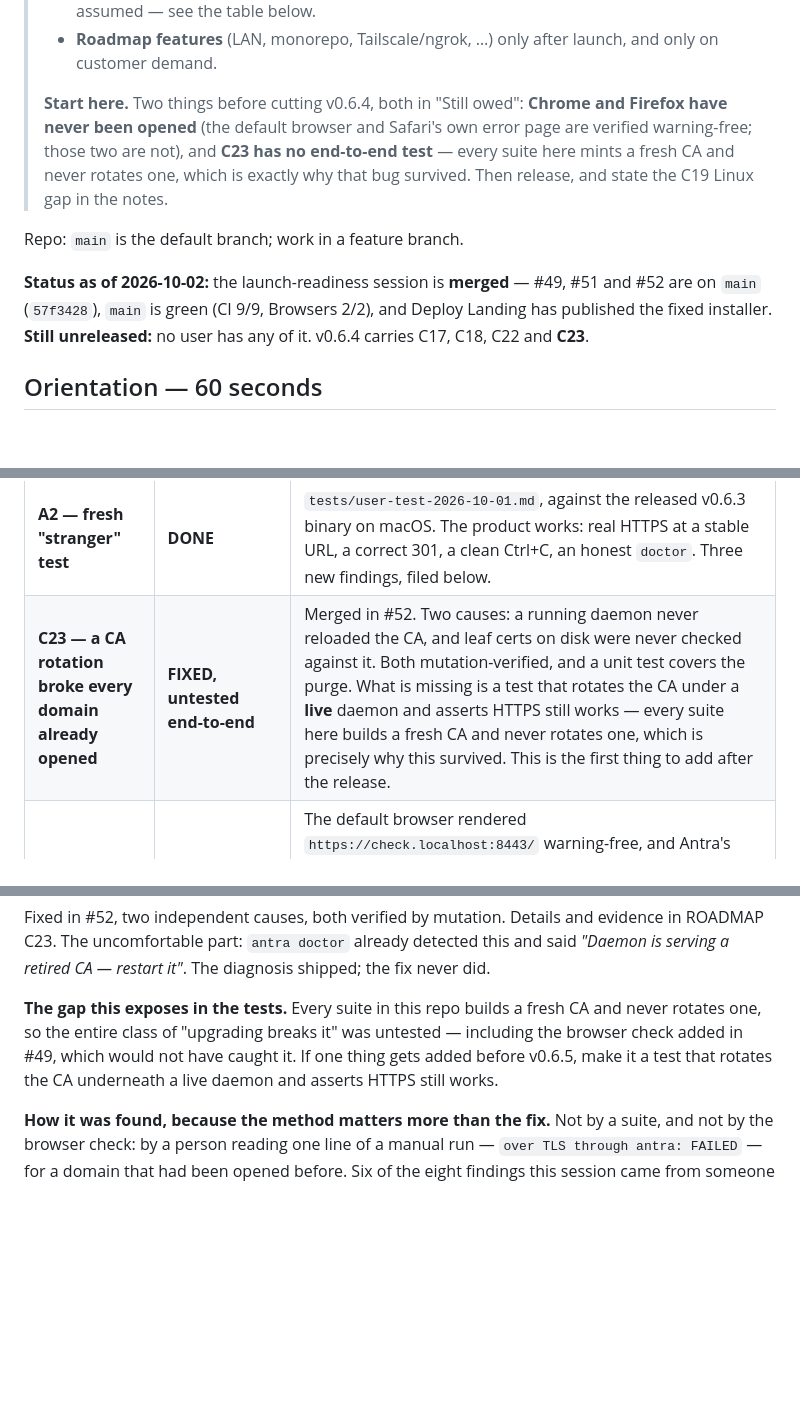
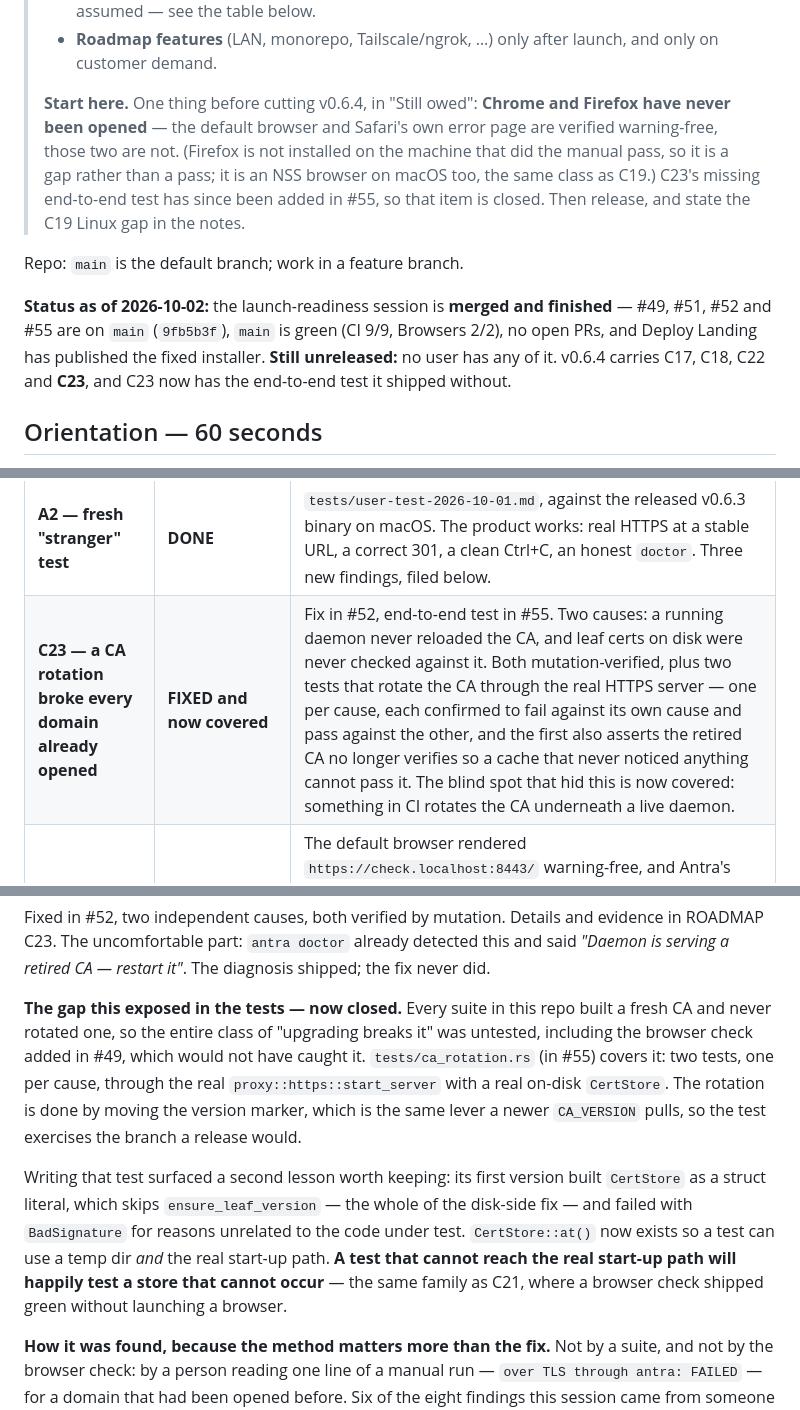
Before and after one commit to ifelse-codes/antra, a Markdown page: NEXT-SESSION.md, 3 parts joined by grey strips. GitHub-like rendering; blank space fills up the shorter version.

Commit message:
docs: the handoff was stale again within the hour — #55 landed after it was written
Caught on the way out of the session. Three lines in NEXT-SESSION.md still said
C23 had no end-to-end test, because they were written before #55 added it, and
the "Start here" line told the next session that fixing that was the second
thing to do.

A file whose entire job is to be read cold by someone with no memory of this
conversation cannot be allowed to name a task that is already done. Left alone,
it would have sent the next session to write a test that is in `main`, and —
worse — implied the upgrade-path bug is still uncovered when it is not.

Updated:
- "Start here" is now one item (Chrome and Firefox), and says plainly that
  Firefox is a gap rather than a pass because it is not installed on the machine
  that did the manual pass. It is an NSS browser on macOS too, so it is the same
  class as C19 and should not be quietly dropped.
- The C23 row reads FIXED and now covered, naming #52 for the fix and #55 for
  the test, and records *what* the tests assert — one per cause, each failing
  against its own cause only, plus the retired-CA assertion that stops a cache
  which never noticed anything from passing.
- The "gap this exposed in the tests" paragraph becomes a closed item, keeping
  the second lesson it produced: the first version of that test built a
  `CertStore` by struct literal, skipping `ensure_leaf_version`, and failed for
  reasons unrelated to the code under test. A test that cannot reach the real
  start-up path will happily test a store that cannot occur.
- Status line names `9fb5b3f` and all four PRs.

Co-Authored-By: Claude Opus 5.5 <noreply@anthropic.com>

```diff
--- a/NEXT-SESSION.md
+++ b/NEXT-SESSION.md
@@ -26,19 +26,21 @@
 > - **Roadmap features** (LAN, monorepo, Tailscale/ngrok, …) only after
 >   launch, and only on customer demand.
 >
-> **Start here.** Two things before cutting v0.6.4, both in "Still owed":
-> **Chrome and Firefox have never been opened** (the default browser and
-> Safari's own error page are verified warning-free; those two are not), and
-> **C23 has no end-to-end test** — every suite here mints a fresh CA and never
-> rotates one, which is exactly why that bug survived. Then release, and state
-> the C19 Linux gap in the notes.
+> **Start here.** One thing before cutting v0.6.4, in "Still owed":
+> **Chrome and Firefox have never been opened** — the default browser and
+> Safari's own error page are verified warning-free, those two are not.
+> (Firefox is not installed on the machine that did the manual pass, so it is a
+> gap rather than a pass; it is an NSS browser on macOS too, the same class as
+> C19.) C23's missing end-to-end test has since been added in #55, so that item
+> is closed. Then release, and state the C19 Linux gap in the notes.
 
 Repo: `main` is the default branch; work in a feature branch.
 
-**Status as of 2026-10-02:** the launch-readiness session is **merged** — #49,
-#51 and #52 are on `main` (`57f3428`), `main` is green (CI 9/9, Browsers 2/2),
-and Deploy Landing has published the fixed installer. **Still unreleased:** no
-user has any of it. v0.6.4 carries C17, C18, C22 and **C23**.
+**Status as of 2026-10-02:** the launch-readiness session is **merged and
+finished** — #49, #51, #52 and #55 are on `main` (`9fb5b3f`), `main` is green
+(CI 9/9, Browsers 2/2), no open PRs, and Deploy Landing has published the fixed
+installer. **Still unreleased:** no user has any of it. v0.6.4 carries C17,
+C18, C22 and **C23**, and C23 now has the end-to-end test it shipped without.
 
 ## Orientation — 60 seconds
 
@@ -130,7 +132,7 @@ and A2 are **built**. v0.6.4 carries the lot.
 | **The installer prints raw `\033[…m`** | **FIXED.** Every new user, on first contact | Ten lines in `install.sh` printed `${BOLD}` through plain `echo`, which does not interpret backslash escapes, so a new user saw the literal text `\033[1mTrusting the CA\033[0m` in the trust prompt and the quick-start block. Reported 2026-09-07, unfixed through four releases. A `say()` helper using `printf %b` now does what `info`/`ok`/`header` already did. `tests/installer_output.sh` covers it; its counters are `t_`-prefixed because `install.sh` defines its own `ok`, and an unprefixed helper here was being silently replaced by the installer's, printing green ticks while counting nothing. |
 | **A1 — automated browser check** | **BUILT, GREEN AND VERIFYING** | `.github/workflows/browser.yml` + `.github/scripts/check-browsers.sh`, on push and PR, macOS + Ubuntu. The script stands up the daemon, an upstream and a route itself, and refuses to ask a browser anything until the route serves 200 over TLS. It needed six CI runs to be trustworthy — see the table below and ROADMAP C21 for how it was green while launching no browser at all. |
 | **A2 — fresh "stranger" test** | **DONE** | `tests/user-test-2026-10-01.md`, against the released v0.6.3 binary on macOS. The product works: real HTTPS at a stable URL, a correct 301, a clean Ctrl+C, an honest `doctor`. Three new findings, filed below. |
-| **C23 — a CA rotation broke every domain already opened** | **FIXED, untested end-to-end** | Merged in #52. Two causes: a running daemon never reloaded the CA, and leaf certs on disk were never checked against it. Both mutation-verified, and a unit test covers the purge. What is missing is a test that rotates the CA under a **live** daemon and asserts HTTPS still works — every suite here builds a fresh CA and never rotates one, which is precisely why this survived. This is the first thing to add after the release. |
+| **C23 — a CA rotation broke every domain already opened** | **FIXED and now covered** | Fix in #52, end-to-end test in #55. Two causes: a running daemon never reloaded the CA, and leaf certs on disk were never checked against it. Both mutation-verified, plus two tests that rotate the CA through the real HTTPS server — one per cause, each confirmed to fail against its own cause and pass against the other, and the first also asserts the retired CA no longer verifies so a cache that never noticed anything cannot pass it. The blind spot that hid this is now covered: something in CI rotates the CA underneath a live daemon. |
 | **Chrome and Firefox on macOS** | Never actually opened | The default browser rendered `https://check.localhost:8443/` warning-free, and Antra's own 503 page over HTTPS confirmed it again — an untrusted cert shows a browser page, not ours. But the run stopped there: Firefox is not installed on that machine, and Chrome was never opened. NSS browsers are the C19 class, so these are the two most likely to surprise. Open both and report the exact warning text. |
 | **Then: one release** | **TODO** | v0.6.4 carries C17, C18, C22 and C23. Follow **Releasing** below. The notes **must** state the Linux Chrome/Firefox gap and the `certutil` workaround: the installer says "zero browser warnings — forever", and on Linux Chrome that is not yet true. Worth stating C23 explicitly too — it is an upgrade-path fix, so existing users need to know it is in this release. Follow **Releasing** below. The notes **must** state the Linux Chrome/Firefox gap and the `certutil` workaround: the installer says "zero browser warnings — forever", and on Linux Chrome that is not yet true. |
 
@@ -192,11 +194,21 @@ evidence in ROADMAP C23. The uncomfortable part: `antra doctor` already
 detected this and said *"Daemon is serving a retired CA — restart it"*. The
 diagnosis shipped; the fix never did.
 
-**The gap this exposes in the tests.** Every suite in this repo builds a fresh
-CA and never rotates one, so the entire class of "upgrading breaks it" was
-untested — including the browser check added in #49, which would not have
-caught it. If one thing gets added before v0.6.5, make it a test that rotates
-the CA underneath a live daemon and asserts HTTPS still works.
+**The gap this exposed in the tests — now closed.** Every suite in this repo
+built a fresh CA and never rotated one, so the entire class of "upgrading breaks
+it" was untested, including the browser check added in #49, which would not have
+caught it. `tests/ca_rotation.rs` (in #55) covers it: two tests, one per cause,
+through the real `proxy::https::start_server` with a real on-disk `CertStore`.
+The rotation is done by moving the version marker, which is the same lever a
+newer `CA_VERSION` pulls, so the test exercises the branch a release would.
+
+Writing that test surfaced a second lesson worth keeping: its first version
+built `CertStore` as a struct literal, which skips `ensure_leaf_version` — the
+whole of the disk-side fix — and failed with `BadSignature` for reasons
+unrelated to the code under test. `CertStore::at()` now exists so a test can use
+a temp dir *and* the real start-up path. **A test that cannot reach the real
+start-up path will happily test a store that cannot occur** — the same family as
+C21, where a browser check shipped green without launching a browser.
 
 **How it was found, because the method matters more than the fix.** Not by a
 suite, and not by the browser check: by a person reading one line of a manual
```
Also changed, not shown: AGENT.md (+1 -1 lines).
